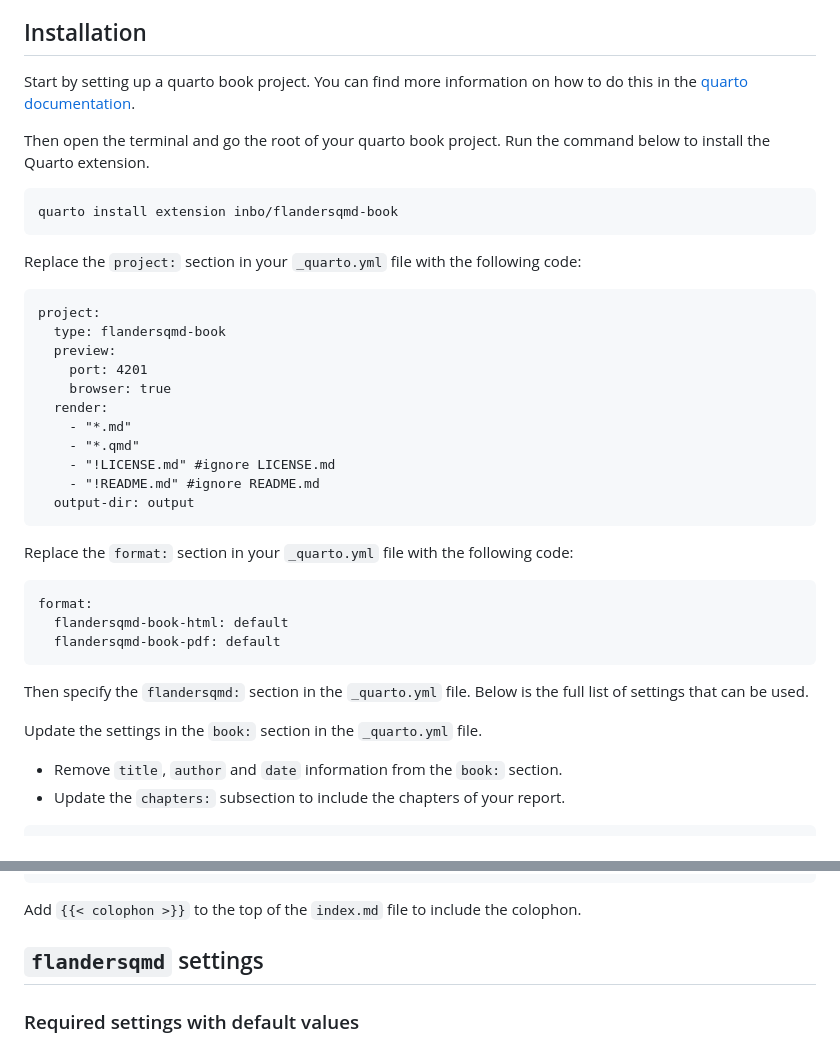
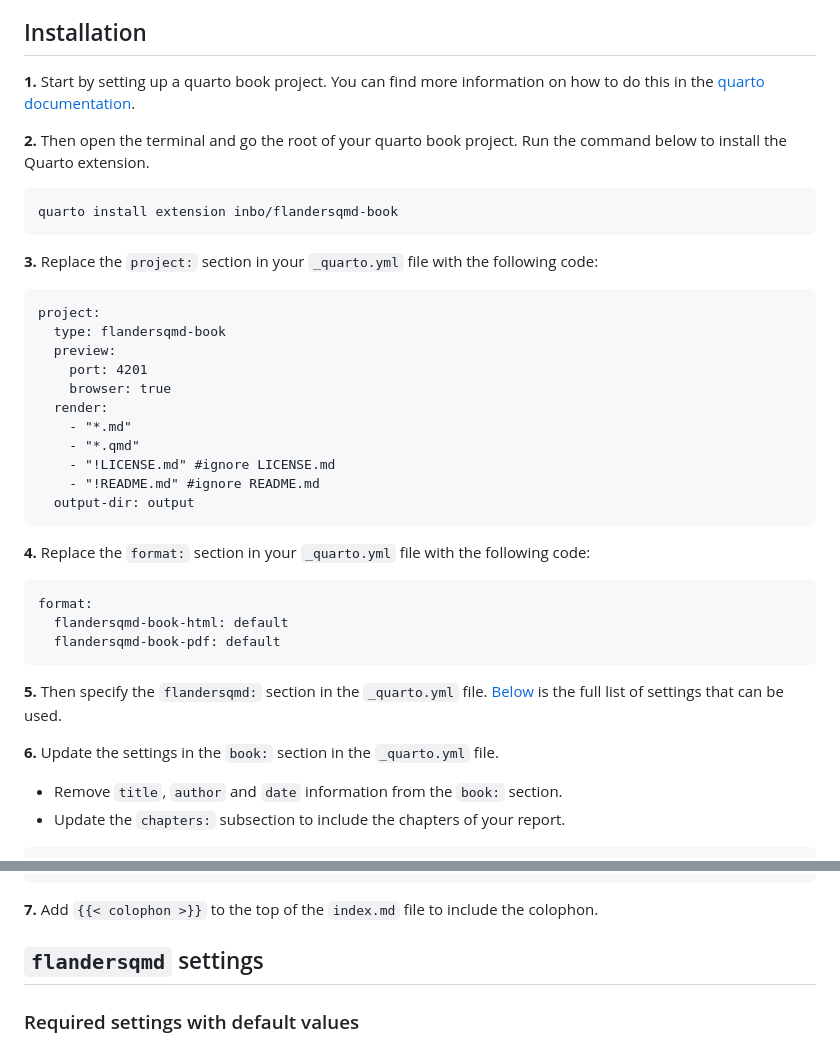
Before and after one commit to inbo/flandersqmd-book, a Markdown page: README.md, 2 parts joined by grey strips. GitHub-like rendering.

Commit message:
Add numbering of installation steps

````diff
--- a/README.md
+++ b/README.md
@@ -28,17 +28,17 @@ A full example is available on the [GitHub repo](https://github.io/inbo/flanders
 
 ## Installation
 
-Start by setting up a quarto book project.
+**1.** Start by setting up a quarto book project.
 You can find more information on how to do this in the [quarto documentation](https://quarto.org/docs/books/).
 
-Then open the terminal and go the root of your quarto book project.
+**2.** Then open the terminal and go the root of your quarto book project.
 Run the command below to install the Quarto extension.
 
 ```
 quarto install extension inbo/flandersqmd-book
 ```
 
-Replace the `project:` section in your `_quarto.yml` file with the following code:
+**3.** Replace the `project:` section in your `_quarto.yml` file with the following code:
 
 ```
 project:
@@ -54,7 +54,7 @@ project:
   output-dir: output
 ```
 
-Replace the `format:` section in your `_quarto.yml` file with the following code:
+**4.** Replace the `format:` section in your `_quarto.yml` file with the following code:
 
 ```
 format:
@@ -62,10 +62,10 @@ format:
   flandersqmd-book-pdf: default
 ```
 
-Then specify the `flandersqmd:` section in the `_quarto.yml` file.
-Below is the full list of settings that can be used.
+**5.** Then specify the `flandersqmd:` section in the `_quarto.yml` file.
+[Below](#flandersqmd-settings) is the full list of settings that can be used.
 
-Update the settings in the `book:` section in the `_quarto.yml` file.
+**6.** Update the settings in the `book:` section in the `_quarto.yml` file.
 - Remove `title`, `author` and `date` information from the `book:` section.
 - Update the `chapters:` subsection to include the chapters of your report.
 
@@ -94,7 +94,7 @@ book:
     pinned: true
 ```
 
-Add `{{< colophon >}}` to the top of the `index.md` file to include the colophon.
+**7.** Add `{{< colophon >}}` to the top of the `index.md` file to include the colophon.
 
 ## `flandersqmd` settings
 
````
